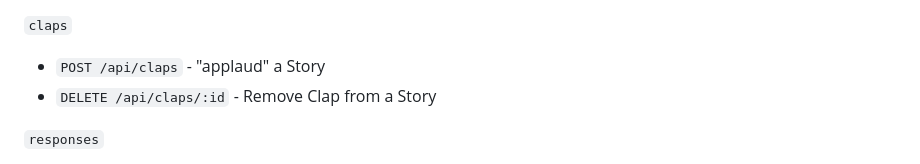
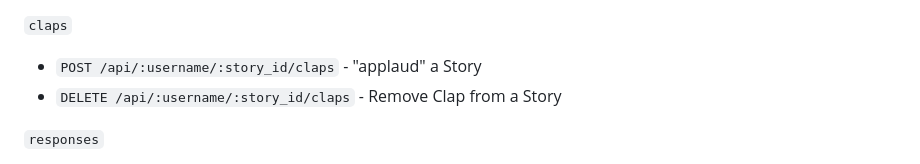
Before and after one commit to Tatiannna/small, a Markdown page: README.md, the part around the change. GitHub-like rendering.

```diff
--- a/README.md
+++ b/README.md
@@ -146,8 +146,8 @@ Small is a Medium clone. Medium is recognized for hosting high quality, insightf
 - `DELETE /api/:username/:story_id` - deletes a Story
 
 `claps`
-- `POST /api/claps` - "applaud" a Story
-- `DELETE /api/claps/:id` - Remove Clap from a Story
+- `POST /api/:username/:story_id/claps` - "applaud" a Story
+- `DELETE /api/:username/:story_id/claps` - Remove Clap from a Story
 
 `responses`
 - `GET /api/:story_id/responses` - see all Responses to this Story
```
